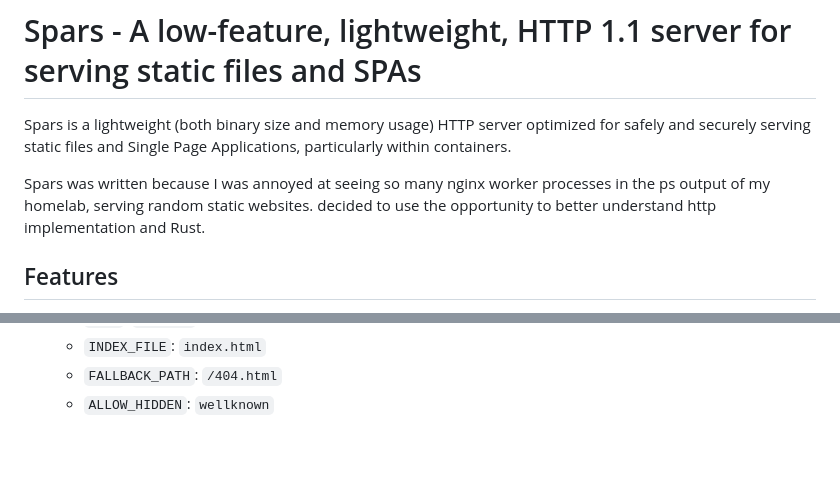
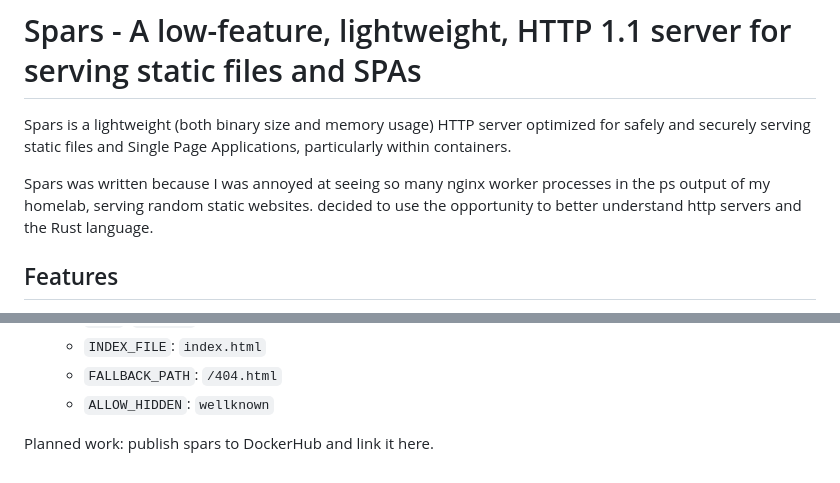
Before and after one commit to ckwalsh/spars, a Markdown page: README.md, 2 parts joined by grey strips. Drawn GitHub-style; blank space fills up the shorter version.

Commit message:
Tweak readme docker section

```diff
--- a/README.md
+++ b/README.md
@@ -6,7 +6,7 @@ particularly within containers.
 
 Spars was written because I was annoyed at seeing so many nginx worker processes
 in the ps output of my homelab, serving random static websites. decided to use
-the opportunity to better understand http implementation and Rust.
+the opportunity to better understand http servers and the Rust language.
 
 ## Features
 
@@ -137,3 +137,5 @@ This repo includes a Dockerfile for building spars. This Dockerfile:
   - `INDEX_FILE`: `index.html`
   - `FALLBACK_PATH`: `/404.html`
   - `ALLOW_HIDDEN`: `wellknown`
+
+Planned work: publish spars to DockerHub and link it here.
```
